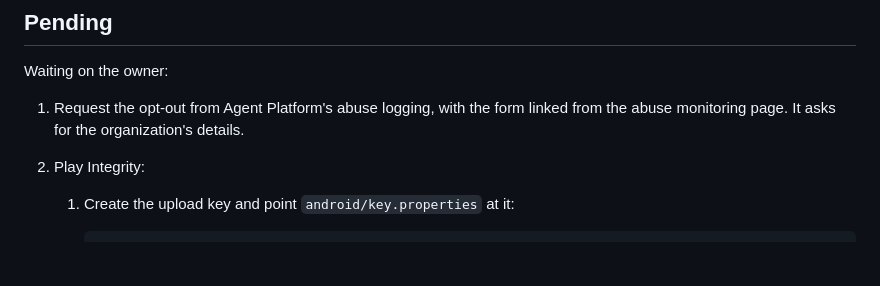
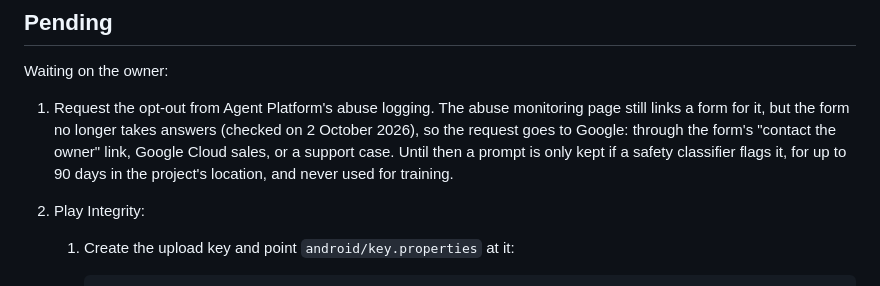
Before and after one commit to diegolopezrm/quincena, a Markdown page: docs/PRODUCTION.md, the part around the change. GitHub-like rendering; blank space fills up the shorter version.

Commit message:
Say the abuse logging opt-out form is closed
Agent Platform's docs still link it, but it no longer takes answers, so
the request goes to Google another way.

```diff
--- a/docs/PRODUCTION.md
+++ b/docs/PRODUCTION.md
@@ -132,9 +132,13 @@ catalog description would save on every round either way.
 
 Waiting on the owner:
 
-1. Request the opt-out from Agent Platform's abuse logging, with the form
-   linked from the abuse monitoring page. It asks for the organization's
-   details.
+1. Request the opt-out from Agent Platform's abuse logging. The abuse
+   monitoring page still links a form for it, but the form no longer takes
+   answers (checked on 2 October 2026), so the request goes to Google:
+   through the form's "contact the owner" link, Google Cloud sales, or a
+   support case. Until then a prompt is only kept if a safety classifier
+   flags it, for up to 90 days in the project's location, and never used
+   for training.
 2. Play Integrity:
    1. Create the upload key and point `android/key.properties` at it:
 
```
